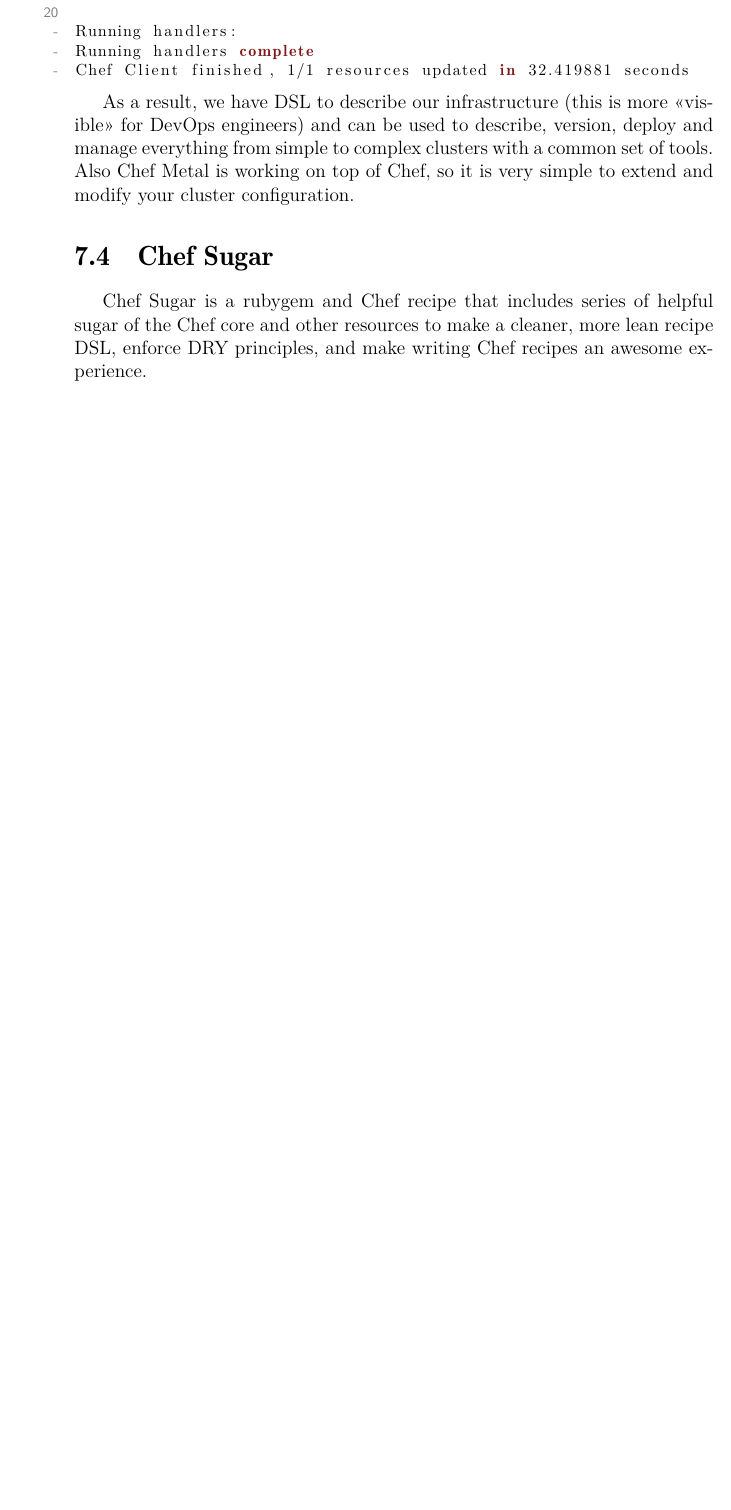
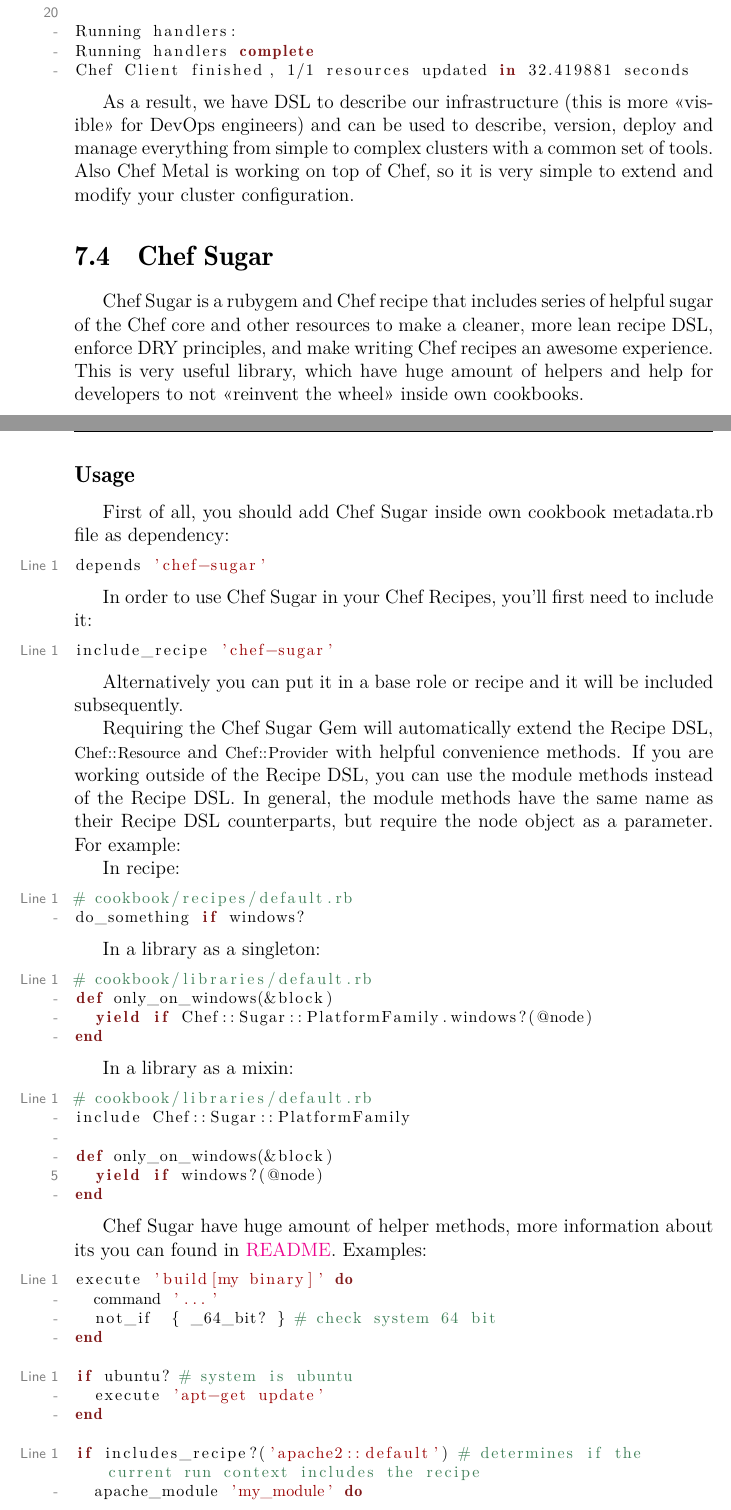
Before and after one commit to le0pard/chef_book, a LaTeX book (chef.tex, which reads tips_and_tricks/chef_sugar.tex): part of page 153 of 155 before the commit and two parts of pages 153 and 154 of 156 after it, the two joined at a grey line, cut so that both start at the same text, the shorter picture padded with empty space. Compiled offline with pdfLaTeX.

Commit message:
chef sugar

```diff
--- a/tips_and_tricks/chef_sugar.tex
+++ b/tips_and_tricks/chef_sugar.tex
@@ -1,4 +1,72 @@
 \section{Chef Sugar}
 \label{sec:tat-chef-sugar}
 
-Chef Sugar is a rubygem and Chef recipe that includes series of helpful sugar of the Chef core and other resources to make a cleaner, more lean recipe DSL, enforce DRY principles, and make writing Chef recipes an awesome experience.
+Chef Sugar is a rubygem and Chef recipe that includes series of helpful sugar of the Chef core and other resources to make a cleaner, more lean recipe DSL, enforce DRY principles, and make writing Chef recipes an awesome experience. This is very useful library, which have huge amount of helpers and help for developers to not <<reinvent the wheel>> inside own cookbooks.
+
+\subsection{Usage}
+
+First of all, you should add Chef Sugar inside own cookbook metadata.rb file as dependency:
+
+\begin{lstlisting}[language=Ruby,label=lst:tat-chef-sugar1]
+depends 'chef-sugar'
+\end{lstlisting}
+
+In order to use Chef Sugar in your Chef Recipes, you'll first need to include it:
+
+\begin{lstlisting}[language=Ruby,label=lst:tat-chef-sugar2]
+include_recipe 'chef-sugar'
+\end{lstlisting}
+
+Alternatively you can put it in a base role or recipe and it will be included subsequently.
+
+Requiring the Chef Sugar Gem will automatically extend the Recipe DSL, \lstinline!Chef::Resource! and \lstinline!Chef::Provider! with helpful convenience methods. If you are working outside of the Recipe DSL, you can use the module methods instead of the Recipe DSL. In general, the module methods have the same name as their Recipe DSL counterparts, but require the node object as a parameter. For example:
+
+In recipe:
+
+\begin{lstlisting}[language=Ruby,label=lst:tat-chef-sugar3]
+# cookbook/recipes/default.rb
+do_something if windows?
+\end{lstlisting}
+
+In a library as a singleton:
+
+\begin{lstlisting}[language=Ruby,label=lst:tat-chef-sugar4]
+# cookbook/libraries/default.rb
+def only_on_windows(&block)
+  yield if Chef::Sugar::PlatformFamily.windows?(@node)
+end
+\end{lstlisting}
+
+In a library as a mixin:
+
+\begin{lstlisting}[language=Ruby,label=lst:tat-chef-sugar5]
+# cookbook/libraries/default.rb
+include Chef::Sugar::PlatformFamily
+
+def only_on_windows(&block)
+  yield if windows?(@node)
+end
+\end{lstlisting}
+
+Chef Sugar have huge amount of helper methods, more information about its you can found in \href{https://github.com/sethvargo/chef-sugar#api}{README}. Examples:
+
+\begin{lstlisting}[language=Ruby,label=lst:tat-chef-sugar6]
+execute 'build[my binary]' do
+  command '...'
+  not_if  { _64_bit? } # check system 64 bit
+end
+\end{lstlisting}
+
+\begin{lstlisting}[language=Ruby,label=lst:tat-chef-sugar7]
+if ubuntu? # system is ubuntu
+  execute 'apt-get update'
+end
+\end{lstlisting}
+
+\begin{lstlisting}[language=Ruby,label=lst:tat-chef-sugar8]
+if includes_recipe?('apache2::default') # determines if the current run context includes the recipe
+  apache_module 'my_module' do
+    # ...
+  end
+end
+\end{lstlisting}
```
